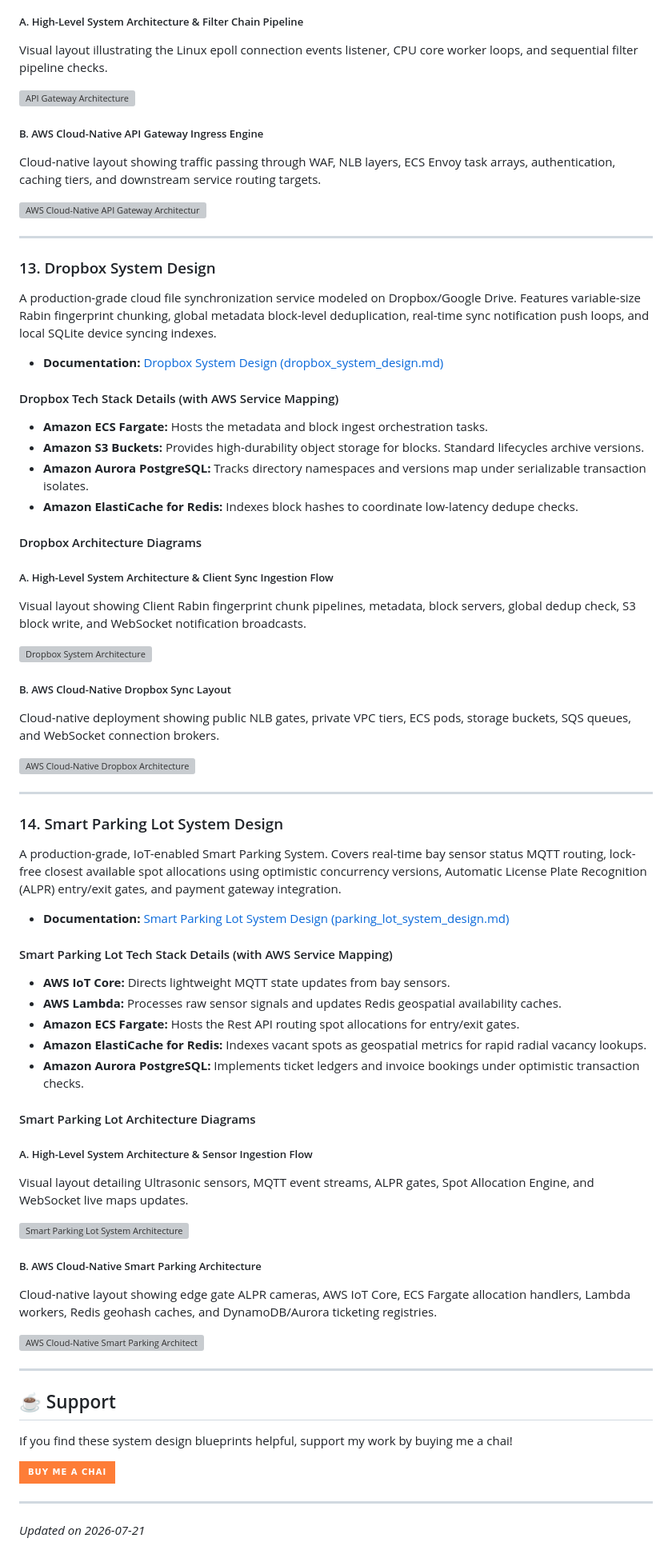
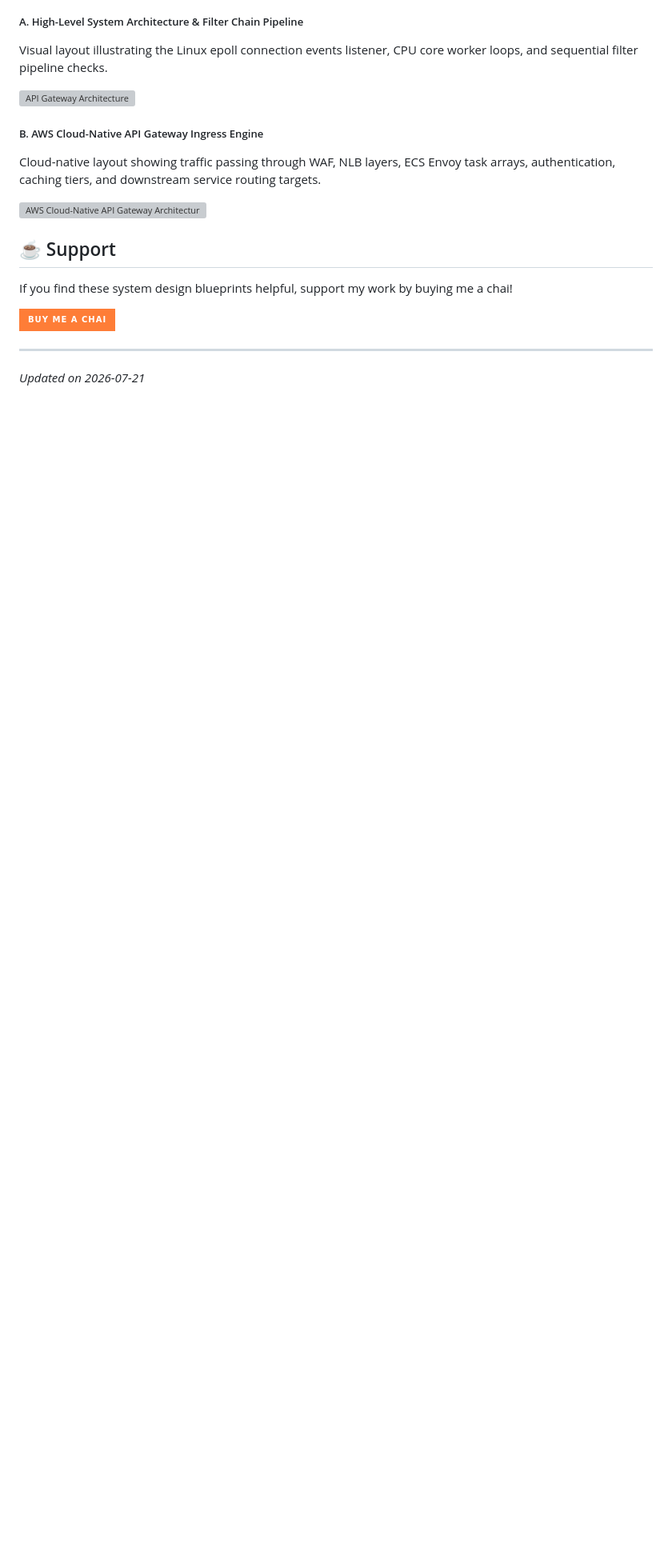
Before and after one commit to udaysinghkushwah/system-design-blueprints, a Markdown page: README.md, the part around one of its changes. Shown at 80% size. GitHub-like rendering; badges without logos; blank space fills up the shorter version; grey boxes are pictures that could not be loaded.

```diff
--- a/README.md
+++ b/README.md
@@ -623,59 +712,6 @@ Cloud-native layout showing traffic passing through WAF, NLB layers, ECS Envoy t
 
 ![AWS Cloud-Native API Gateway Architecture](./level_8_distributed_systems/api_gateway/api_gateway_aws_architecture.png)
 
----
-
-### 13. Dropbox System Design
-A production-grade cloud file synchronization service modeled on Dropbox/Google Drive. Features variable-size Rabin fingerprint chunking, global metadata block-level deduplication, real-time sync notification push loops, and local SQLite device syncing indexes.
-
-* **Documentation:** [Dropbox System Design (dropbox_system_design.md)](./level_1_core_system_design/dropbox/dropbox_system_design.md)
-
-#### Dropbox Tech Stack Details (with AWS Service Mapping)
-* **Amazon ECS Fargate:** Hosts the metadata and block ingest orchestration tasks.
-* **Amazon S3 Buckets:** Provides high-durability object storage for blocks. Standard lifecycles archive versions.
-* **Amazon Aurora PostgreSQL:** Tracks directory namespaces and versions map under serializable transaction isolates.
-* **Amazon ElastiCache for Redis:** Indexes block hashes to coordinate low-latency dedupe checks.
-
-#### Dropbox Architecture Diagrams
-
-##### A. High-Level System Architecture & Client Sync Ingestion Flow
-Visual layout showing Client Rabin fingerprint chunk pipelines, metadata, block servers, global dedup check, S3 block write, and WebSocket notification broadcasts.
-
-![Dropbox System Architecture](./level_1_core_system_design/dropbox/dropbox_system_architecture.png)
-
-##### B. AWS Cloud-Native Dropbox Sync Layout
-Cloud-native deployment showing public NLB gates, private VPC tiers, ECS pods, storage buckets, SQS queues, and WebSocket connection brokers.
-
-![AWS Cloud-Native Dropbox Architecture](./level_1_core_system_design/dropbox/dropbox_aws_architecture.png)
-
----
-
-### 14. Smart Parking Lot System Design
-A production-grade, IoT-enabled Smart Parking System. Covers real-time bay sensor status MQTT routing, lock-free closest available spot allocations using optimistic concurrency versions, Automatic License Plate Recognition (ALPR) entry/exit gates, and payment gateway integration.
-
-* **Documentation:** [Smart Parking Lot System Design (parking_lot_system_design.md)](./level_1_core_system_design/parking_lot/parking_lot_system_design.md)
-
-#### Smart Parking Lot Tech Stack Details (with AWS Service Mapping)
-* **AWS IoT Core:** Directs lightweight MQTT state updates from bay sensors.
-* **AWS Lambda:** Processes raw sensor signals and updates Redis geospatial availability caches.
-* **Amazon ECS Fargate:** Hosts the Rest API routing spot allocations for entry/exit gates.
-* **Amazon ElastiCache for Redis:** Indexes vacant spots as geospatial metrics for rapid radial vacancy lookups.
-* **Amazon Aurora PostgreSQL:** Implements ticket ledgers and invoice bookings under optimistic transaction checks.
-
-#### Smart Parking Lot Architecture Diagrams
-
-##### A. High-Level System Architecture & Sensor Ingestion Flow
-Visual layout detailing Ultrasonic sensors, MQTT event streams, ALPR gates, Spot Allocation Engine, and WebSocket live maps updates.
-
-![Smart Parking Lot System Architecture](./level_1_core_system_design/parking_lot/parking_lot_system_architecture.png)
-
-##### B. AWS Cloud-Native Smart Parking Architecture
-Cloud-native layout showing edge gate ALPR cameras, AWS IoT Core, ECS Fargate allocation handlers, Lambda workers, Redis geohash caches, and DynamoDB/Aurora ticketing registries.
-
-![AWS Cloud-Native Smart Parking Architecture](./level_1_core_system_design/parking_lot/parking_lot_aws_architecture.png)
-
----
-
 ## ☕ Support
 
 If you find these system design blueprints helpful, support my work by buying me a chai!
```
Also changed, not shown: other parts of README.md (+117 -28 lines).
